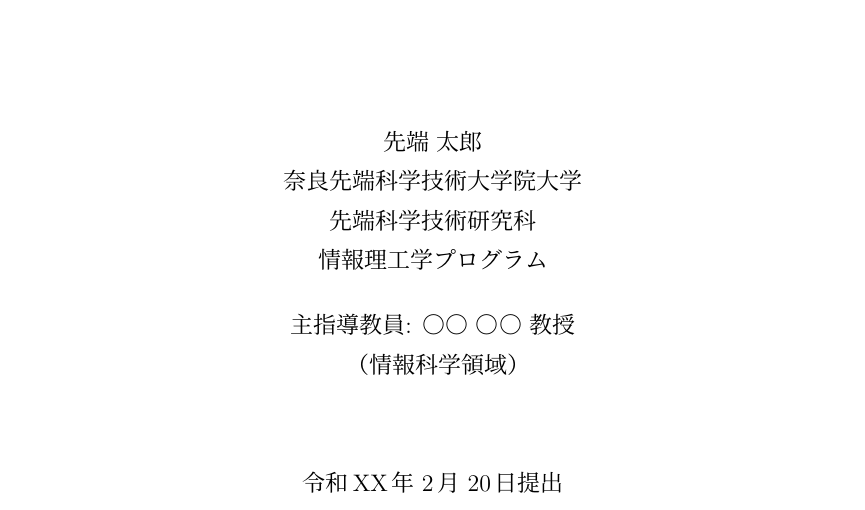
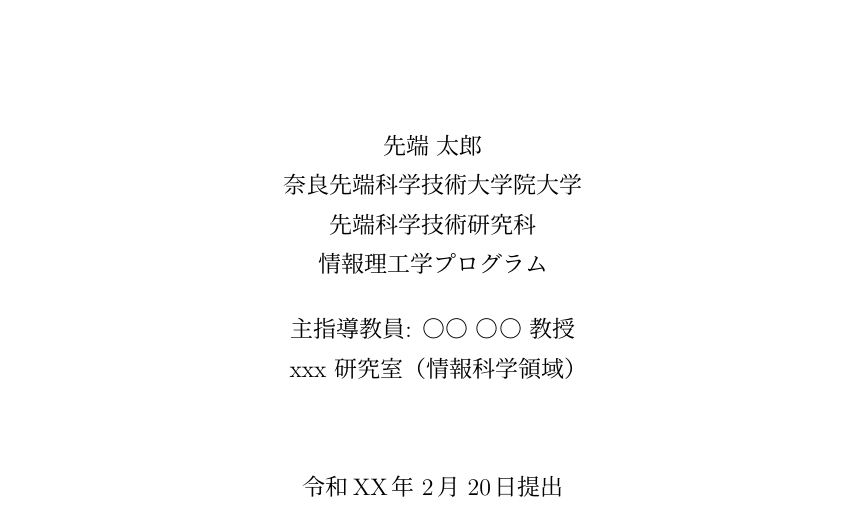
Before and after one commit to chez-shanpu/NAIST-master-thesis-template, a LaTeX document (main.tex): part of page 1 of 10, cut so that both start at the same text. Compiled offline with pLaTeX and dvipdfmx.

Commit message:
Add lab name

```diff
--- a/main.tex
+++ b/main.tex
@@ -20,6 +20,14 @@
 % Student Number
 %
 \studentnumber{123456}
+%
+% 研究室名
+%
+\jlabname{xxx 研究室}
+%
+% Lab Name
+%
+\elabname{xxx Lab.}
 %
 % 修士論文 か 課題研究 かの選択
 %
```
